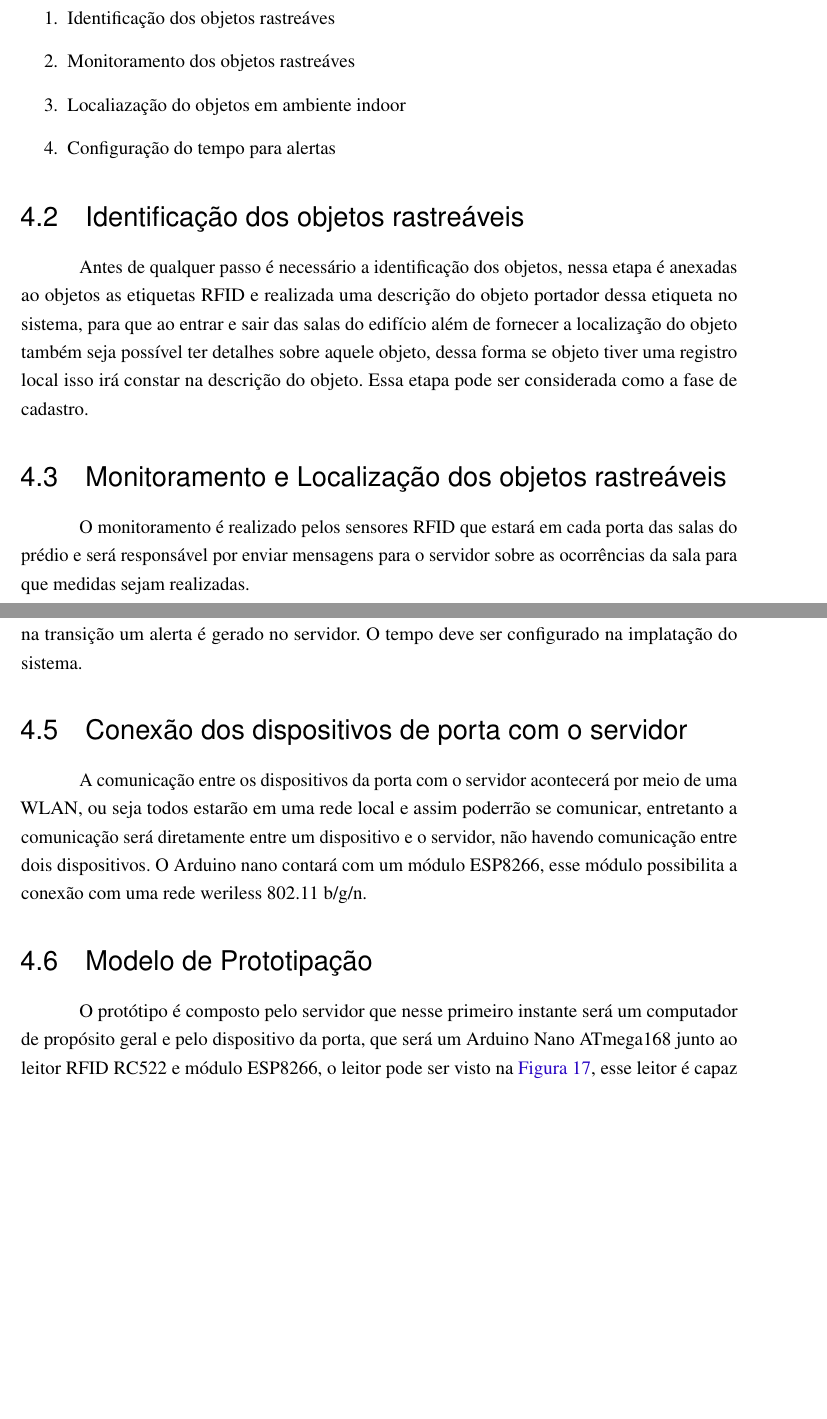
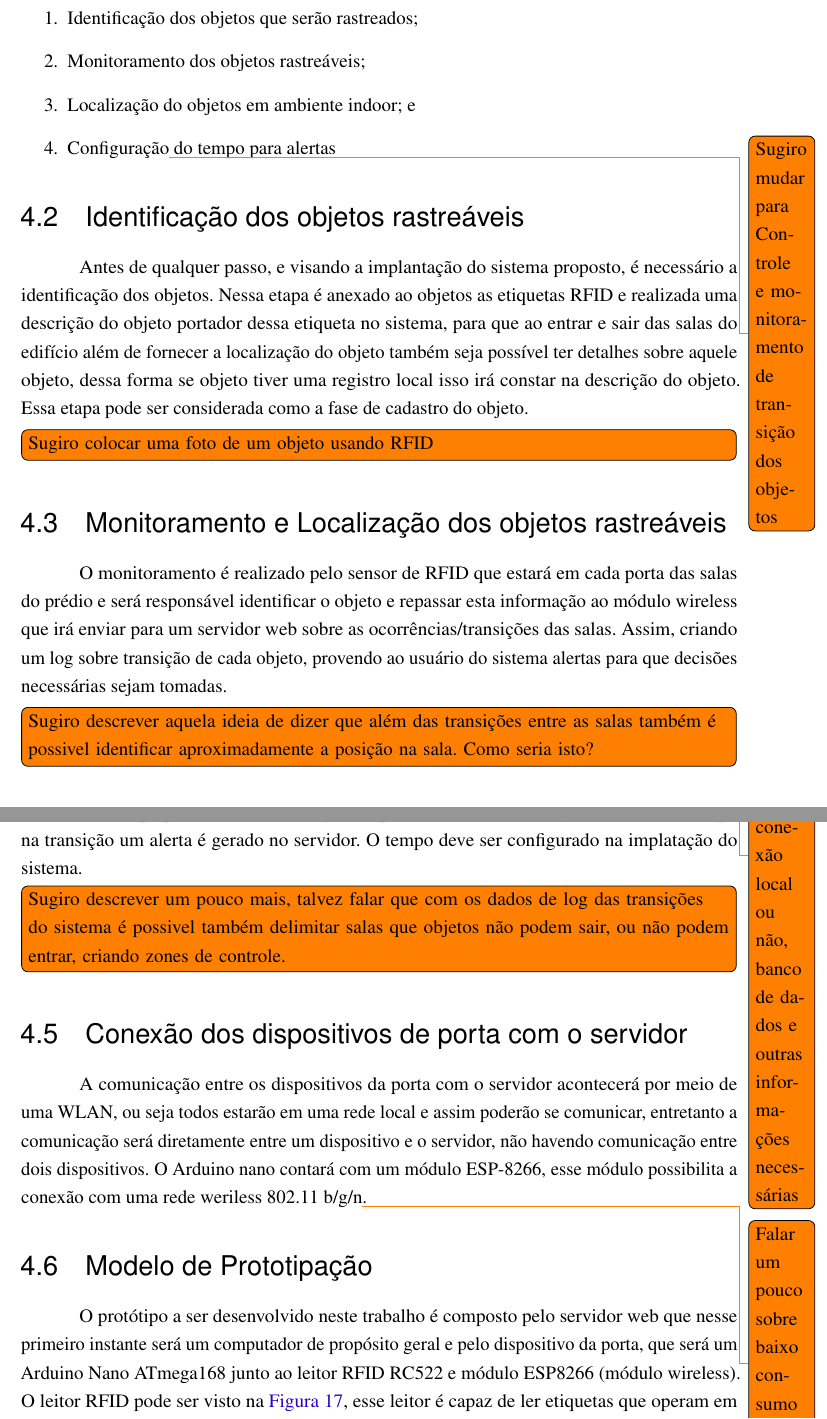
Before and after one commit to luarkian/Inext-projeto-LUARKIAN, a LaTeX thesis (main.tex, which reads Sections/Metodologia.tex, abntex_ufrr_dcc.sty): two parts of pages 35 and 37 of 47 before the commit and two parts of pages 35 and 37 of 48 after it, joined at a grey line, cut so that both start at the same text, the shorter picture padded with empty space. Compiled offline with pdfLaTeX.

Commit message:
Reviewed proposed method
Signed-off-by: Herbert Rocha <herberthb12@gmail.com>

```diff
--- a/Sections/Metodologia.tex
+++ b/Sections/Metodologia.tex
@@ -18,13 +36,30 @@ Na \autoref{fig:modelo} é possível notar que há um dispositivo acoplado próx
 \par
 O método proposto consiste basicamente nas seguintes etapas:
 \begin{enumerate}
-    \item Identificação dos objetos rastreáves
-    \item Monitoramento dos objetos rastreáves
-    \item Localiazação do objetos em ambiente indoor
-    \item Configuração do tempo para alertas
+    \item Identificação dos objetos que serão rastreados;
+    \item Monitoramento dos objetos rastreáveis;
+    \item Localização do objetos em ambiente indoor; e
+    \item Configuração\todo{Sugiro mudar para Controle e monitoramento de transição dos objetos} do tempo para alertas
 \end{enumerate}
+
+%
+%
 \section{Identificação dos objetos rastreáveis}
-Antes de qualquer passo é necessário a identificação dos objetos, nessa etapa é anexadas ao objetos as etiquetas RFID e realizada uma descrição do objeto portador dessa etiqueta no sistema, para que ao entrar e sair das salas do edifício além de fornecer a localização do objeto também seja possível ter detalhes sobre aquele objeto, dessa forma se objeto tiver uma registro local isso irá constar na descrição do objeto. Essa etapa pode ser considerada como a fase de cadastro.
+
+Antes de qualquer passo, e visando a implantação do sistema proposto, é necessário a identificação dos objetos.
+Nessa etapa é anexado ao objetos as etiquetas RFID e realizada uma descrição do objeto portador dessa etiqueta
+no sistema, para que ao entrar e sair das salas do edifício além de fornecer a localização do objeto também seja
+possível ter detalhes sobre aquele objeto, dessa forma se objeto tiver uma registro local isso irá constar na
+descrição do objeto. Essa etapa pode ser considerada como a fase de cadastro do objeto.
+
+\todo[inline]{Sugiro colocar uma foto de um objeto usando RFID}
 
 \section{Monitoramento e Localização dos objetos rastreáveis}
-O monitoramento é realizado pelos sensores RFID que estará em cada porta das salas do prédio e será responsável por enviar mensagens para o servidor sobre as ocorrências da sala para que medidas sejam realizadas.
+
+O monitoramento é realizado pelo sensor de RFID que estará em cada porta das salas do prédio e será responsável
+identificar o objeto e repassar esta informação ao módulo wireless que irá enviar para um servidor web sobre as
+ocorrências/transições das salas. Assim, criando um log sobre transição de cada objeto, provendo ao usuário do sistema
+alertas para que decisões necessárias sejam tomadas.
+
+\todo[inline]{Sugiro descrever aquela ideia de dizer que além das transições entre as salas também é possivel identificar
+aproximadamente a posição na sala. Como seria isto?}
@@ -43 +96,5 @@ Os objetos serão localizado no sistema baseado nos algoritmos de proximidade, o
 \par
+O sistema conterá um servidor\todo{Sugiro descrever mais sobre este servidor web, exemplo de conexão local ou não, banco de dados e outras informações necessárias}
+que possui a função de tratar problemas relacionados a leituras de uma mesma etiqueta mais de uma vez,
+o papel do servidor é de grande importância também sendo utilizado para consultar informações referentes aos objetos.
+
@@ -45,14 +101,31 @@ O sistema conterá um servidor que possui a função de tratar problemas relacio
 
 \section{Alertas}
-Para um melhor gerenciamento dos objetos, o sistema conta com alertas para que caso um objeto inicie uma transição para outra sala e nesse trajeto o objeto não entre em nenhuma sala excedendo um tempo determinado, um alerta é gerado informado que o objeto não entrou em nenhuma sala do edificio até o momento da geração do alerta.
+
+Para um melhor gerenciamento dos objetos, o sistema conta com alertas para que caso um objeto inicie uma transição
+para outra sala e nesse trajeto o objeto não entre em nenhuma sala excedendo um tempo determinado, um alerta é gerado
+informado que o objeto não entrou em nenhuma sala do edificio até o momento da geração do alerta.
+
 \par
-Um tempo padrão deve ser configurado para os alertas, se um objeto excede esse tempo na transição um alerta é gerado no servidor. O tempo deve ser configurado na implatação do sistema.
+Um tempo padrão deve ser configurado para os alertas, se um objeto excede esse tempo na transição um alerta é gerado no servidor.
+O tempo deve ser configurado na implatação do sistema.
+
+\todo[inline]{Sugiro descrever um pouco mais, talvez falar que com os dados de log das transições do sistema é possivel também delimitar
+salas que objetos não podem sair, ou não podem entrar, criando zones de controle.}
+
 
 \section{Conexão dos dispositivos de porta com o servidor}
-A comunicação entre os dispositivos da porta com o servidor acontecerá por meio de uma WLAN, ou seja todos estarão em uma rede local e assim poderrão se comunicar, entretanto a comunicação será diretamente entre um dispositivo e o servidor, não havendo comunicação entre dois dispositivos. O Arduino nano contará com um módulo ESP8266, esse módulo possibilita a conexão com uma rede weriless 802.11 b/g/n.
+A comunicação entre os dispositivos da porta com o servidor acontecerá por meio de uma WLAN, ou seja todos estarão em uma rede
+local e assim poderão se comunicar, entretanto a comunicação será diretamente entre um dispositivo e o servidor,
+não havendo comunicação entre dois dispositivos. O Arduino nano contará com um módulo ESP-8266, esse módulo possibilita a
+conexão com uma rede weriless 802.11 b/g/n\todo{Falar um pouco sobre baixo consumo de energia}.
+
 
 \section{Modelo de Prototipação}
-O protótipo é composto pelo servidor que nesse primeiro instante será um computador de propósito geral e pelo dispositivo da porta, que será um Arduino Nano ATmega168 junto ao leitor RFID RC522 e módulo ESP8266, o leitor pode ser visto na \autoref{fig:leitorRFID}, esse leitor é capaz de ler etiquetas que operam em frequências de 13,56 Mhz.
+
+O protótipo a ser desenvolvido neste trabalho é composto pelo servidor web que nesse primeiro instante será um computador de
+propósito geral e pelo dispositivo da porta, que será um Arduino Nano ATmega168 junto ao leitor RFID RC522 e módulo ESP8266 (módulo wireless).
+O leitor RFID pode ser visto na \autoref{fig:leitorRFID}, esse leitor é capaz de ler etiquetas que operam em
+frequências de 13,56 Mhz.
 \begin{figure}[H]
               \caption{\label{fig:leitorRFID}{Leitor RFID RC522}}
               \centering
--- a/abntex_ufrr_dcc.sty
+++ b/abntex_ufrr_dcc.sty
@@ -127,7 +127,7 @@
 			\begin{minipage}{0.45\textwidth}
 				\SingleSpacing
        				 \imprimirpreambulo \\
-                     Defendido em 12 de Dezembro de 2018 e aprovado pela seguinte banca examinadora:
+                     Defendido em 13 de Dezembro de 2018 e aprovado pela seguinte banca examinadora:
    				 \end{minipage}%
     \vspace*{\fill}
    \end{center}
```
Also changed, not shown: Sections/Metodologia.tex (71 more changed lines).
